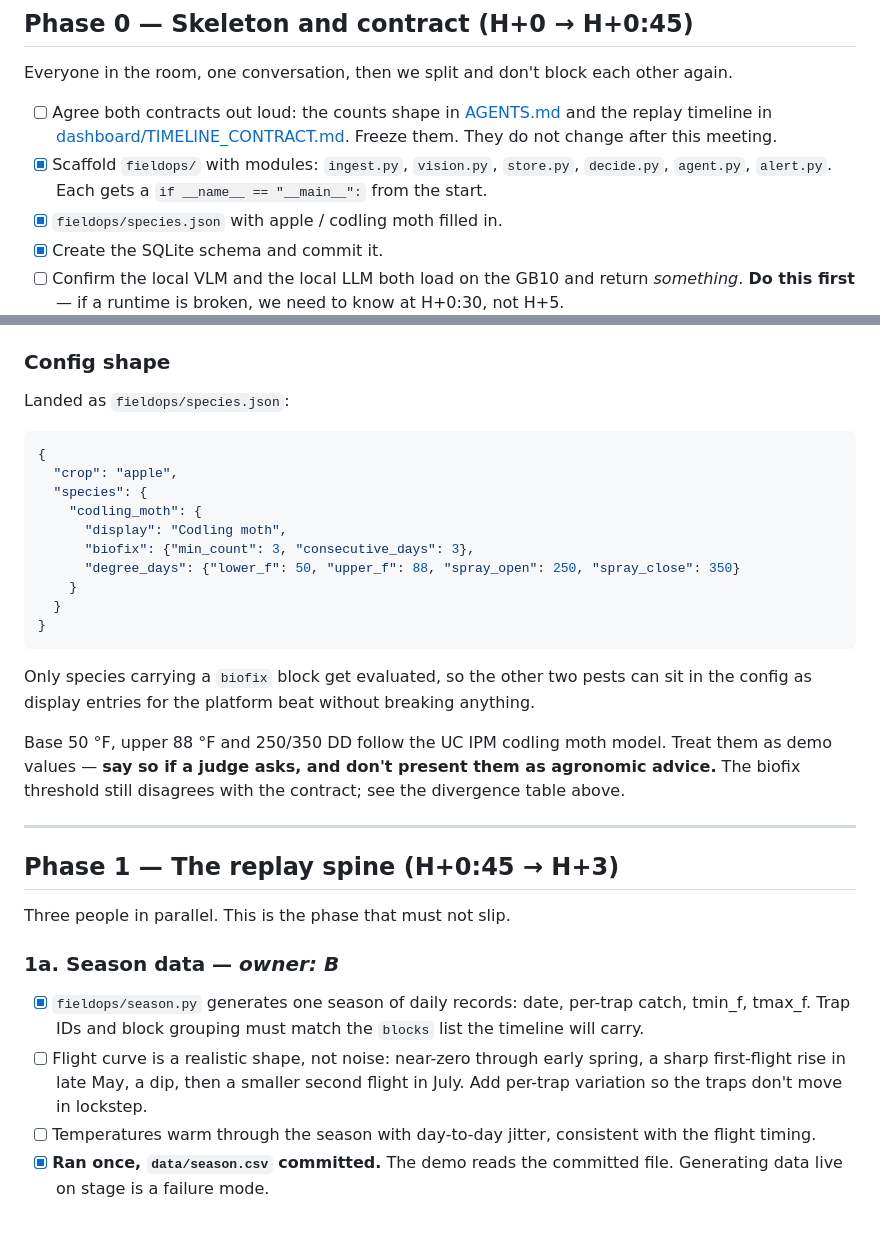
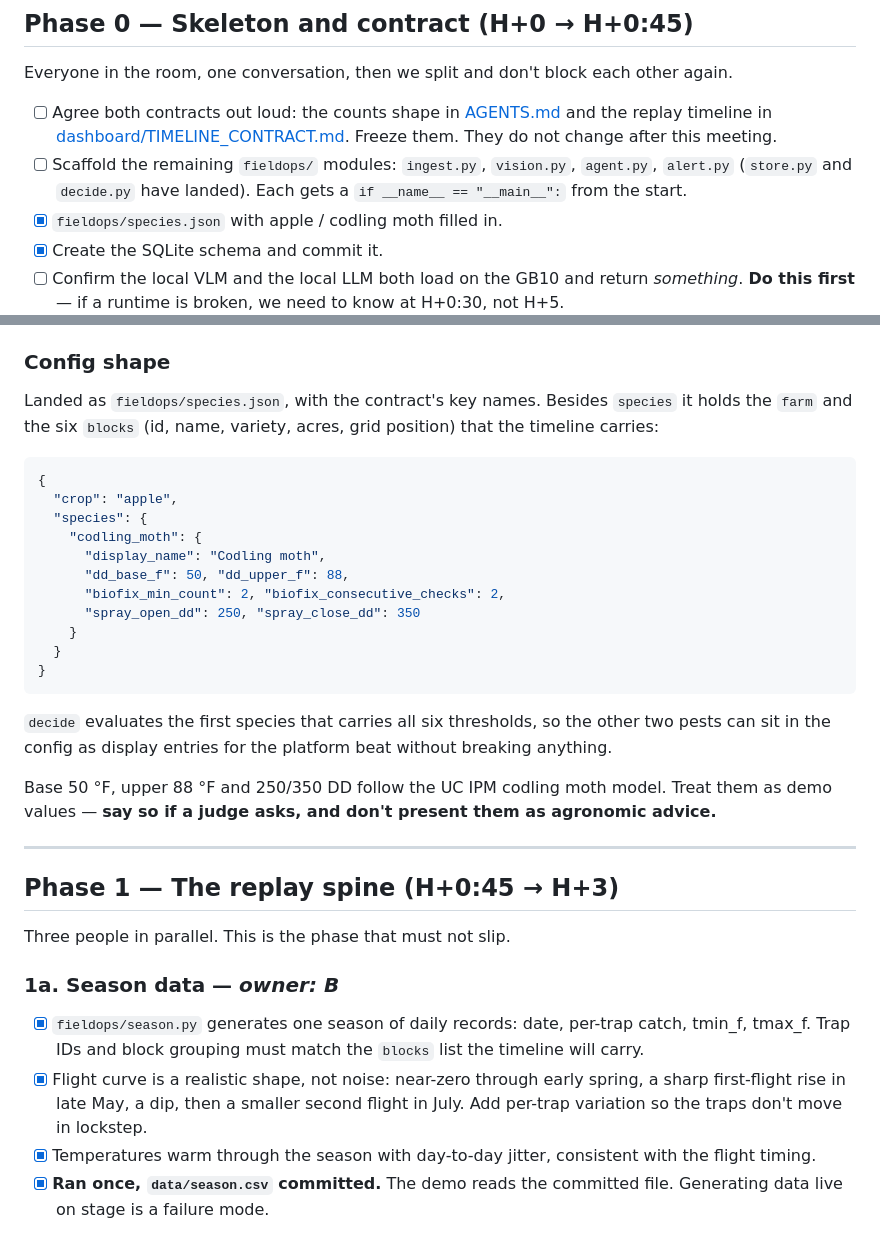
Before and after one commit to FieldOpsAIHackathon/fieldops-ai, a Markdown page: PLAN.md, 2 parts joined by grey strips. Drawn GitHub-style.

````diff
--- a/PLAN.md
+++ b/PLAN.md
@@ -63,8 +84,8 @@ Everyone in the room, one conversation, then we split and don't block each other
 - [ ] Agree both contracts out loud: the counts shape in [AGENTS.md](AGENTS.md) and the replay
       timeline in [dashboard/TIMELINE_CONTRACT.md](dashboard/TIMELINE_CONTRACT.md). Freeze them.
       They do not change after this meeting.
-- [x] Scaffold `fieldops/` with modules: `ingest.py`, `vision.py`, `store.py`, `decide.py`,
-      `agent.py`, `alert.py`. Each gets a `if __name__ == "__main__":` from the start.
+- [ ] Scaffold the remaining `fieldops/` modules: `ingest.py`, `vision.py`, `agent.py`, `alert.py`
+      (`store.py` and `decide.py` have landed). Each gets a `if __name__ == "__main__":` from the start.
 - [x] `fieldops/species.json` with apple / codling moth filled in.
 - [x] Create the SQLite schema and commit it.
 - [ ] Confirm the local VLM and the local LLM both load on the GB10 and return *something*. **Do this
@@ -108,27 +129,28 @@ the timeline.
 
 ### Config shape
 
-Landed as `fieldops/species.json`:
+Landed as `fieldops/species.json`, with the contract's key names. Besides `species` it holds the
+`farm` and the six `blocks` (id, name, variety, acres, grid position) that the timeline carries:
 
 ```json
 {
   "crop": "apple",
   "species": {
     "codling_moth": {
-      "display": "Codling moth",
-      "biofix": {"min_count": 3, "consecutive_days": 3},
-      "degree_days": {"lower_f": 50, "upper_f": 88, "spray_open": 250, "spray_close": 350}
+      "display_name": "Codling moth",
+      "dd_base_f": 50, "dd_upper_f": 88,
+      "biofix_min_count": 2, "biofix_consecutive_checks": 2,
+      "spray_open_dd": 250, "spray_close_dd": 350
     }
   }
 }
 ```
 
-Only species carrying a `biofix` block get evaluated, so the other two pests can sit in the config
-as display entries for the platform beat without breaking anything.
+`decide` evaluates the first species that carries all six thresholds, so the other two pests can sit
+in the config as display entries for the platform beat without breaking anything.
 
 Base 50 °F, upper 88 °F and 250/350 DD follow the UC IPM codling moth model. Treat them as demo
-values — **say so if a judge asks, and don't present them as agronomic advice.** The biofix
-threshold still disagrees with the contract; see the divergence table above.
+values — **say so if a judge asks, and don't present them as agronomic advice.**
 
 ---
 
@@ -140,10 +162,10 @@ Three people in parallel. This is the phase that must not slip.
 
 - [x] `fieldops/season.py` generates one season of daily records: date, per-trap catch, tmin_f,
       tmax_f. Trap IDs and block grouping must match the `blocks` list the timeline will carry.
-- [ ] Flight curve is a realistic shape, not noise: near-zero through early spring, a sharp first-flight
+- [x] Flight curve is a realistic shape, not noise: near-zero through early spring, a sharp first-flight
       rise in late May, a dip, then a smaller second flight in July. Add per-trap variation so the
       traps don't move in lockstep.
-- [ ] Temperatures warm through the season with day-to-day jitter, consistent with the flight timing.
+- [x] Temperatures warm through the season with day-to-day jitter, consistent with the flight timing.
 - [x] **Ran once, `data/season.csv` committed.** The demo reads the committed file. Generating data
       live on stage is a failure mode.
 
````
Also changed, not shown: other parts of PLAN.md (+42 -21 lines), README.md (+5 -3 lines).
